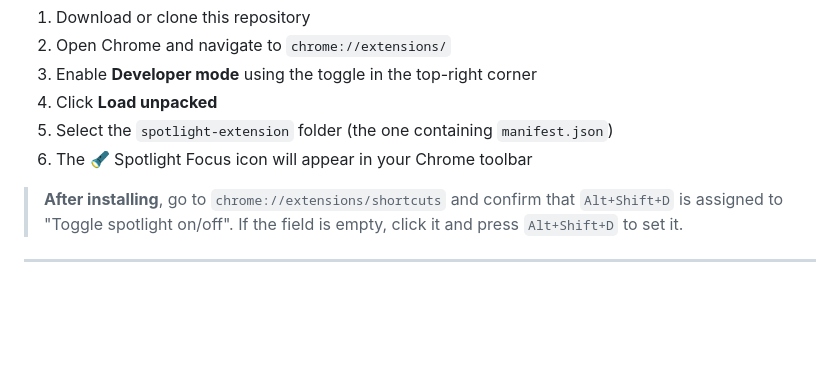
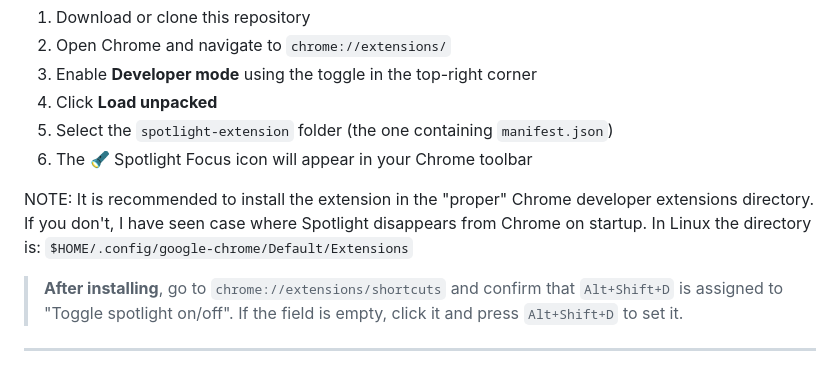
Before and after one commit to bryonbaker/spotlight-for-chrome, a Markdown page: README.md, the part around the change. Drawn GitHub-style; blank space fills up the shorter version.

Commit message:
Updated info

```diff
--- a/README.md
+++ b/README.md
@@ -40,6 +40,8 @@ This extension is not published to the Chrome Web Store. Install it in developer
 4. Click **Load unpacked**
 5. Select the `spotlight-extension` folder (the one containing `manifest.json`)
 6. The 🔦 Spotlight Focus icon will appear in your Chrome toolbar
+
+NOTE: It is recommended to install the extension in the "proper" Chrome developer extensions directory. If you don't, I have seen case where Spotlight disappears from Chrome on startup. In Linux the directory is: `$HOME/.config/google-chrome/Default/Extensions`
 
 > **After installing**, go to `chrome://extensions/shortcuts` and confirm that `Alt+Shift+D` is assigned to "Toggle spotlight on/off". If the field is empty, click it and press `Alt+Shift+D` to set it.
 
```
